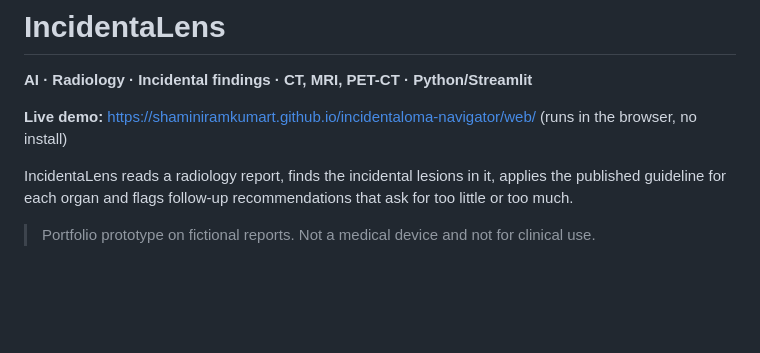
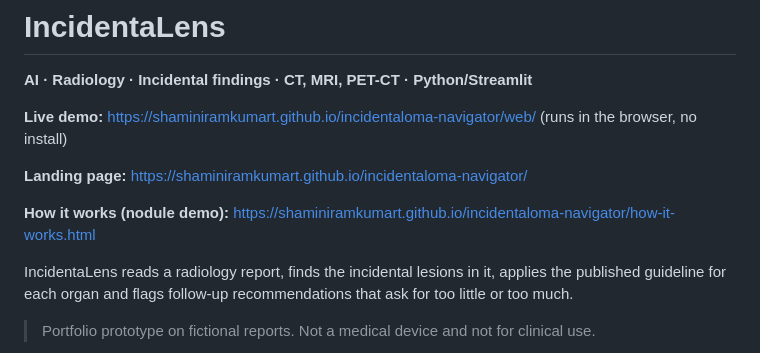
Before and after one commit to ShaminiRamkumarT/incidentaloma-navigator, a Markdown page: README.md, the part around the change. GitHub-like rendering; blank space fills up the shorter version.

Commit message:
README: add landing page and how-it-works links

```diff
--- a/README.md
+++ b/README.md
@@ -3,6 +3,10 @@
 **AI · Radiology · Incidental findings · CT, MRI, PET-CT · Python/Streamlit**
 
 **Live demo:** <https://shaminiramkumart.github.io/incidentaloma-navigator/web/> (runs in the browser, no install)
+
+**Landing page:** <https://shaminiramkumart.github.io/incidentaloma-navigator/>
+
+**How it works (nodule demo):** <https://shaminiramkumart.github.io/incidentaloma-navigator/how-it-works.html>
 
 IncidentaLens reads a radiology report, finds the incidental lesions in it, applies the published guideline for each organ and flags follow-up recommendations that ask for too little or too much.
 
```
